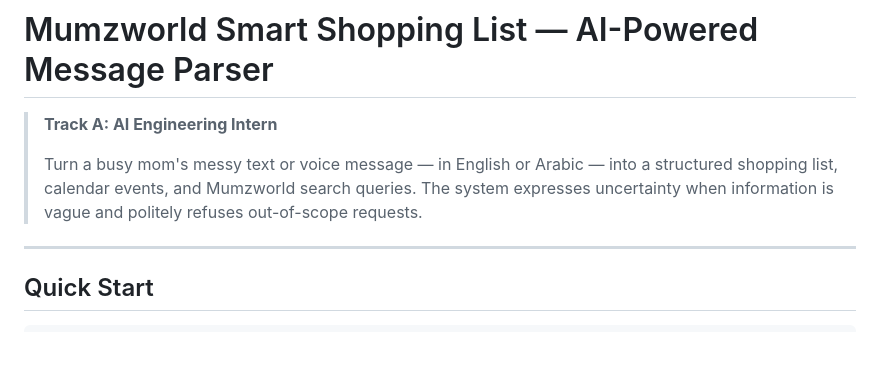
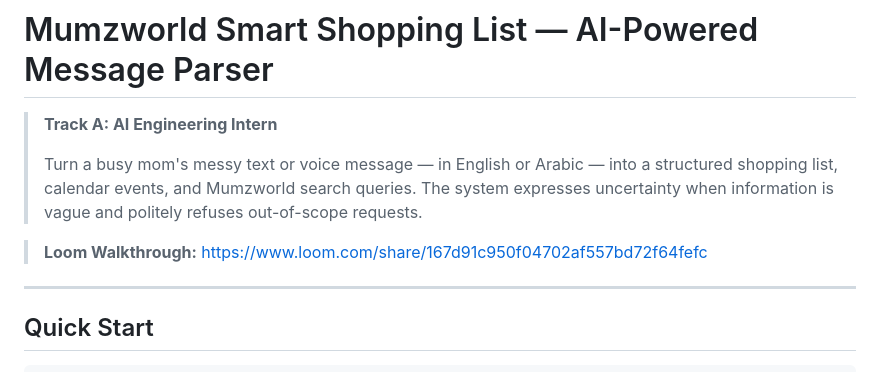
Before and after one commit to SahilSri00/Mumzworld__TRACK__A, a Markdown page: README.md, the part around the change. Rendered like a GitHub page; blank space fills up the shorter version.

Commit message:
Add Loom walkthrough to README
Added Loom walkthrough link for project overview.

```diff
--- a/README.md
+++ b/README.md
@@ -4,6 +4,8 @@
 >
 > Turn a busy mom's messy text or voice message — in English or Arabic — into a structured shopping list, calendar events, and Mumzworld search queries. The system expresses uncertainty when information is vague and politely refuses out-of-scope requests.
 
+> **Loom Walkthrough:**
+> https://www.loom.com/share/167d91c950f04702af557bd72f64fefc
 ---
 
 ## Quick Start
```
